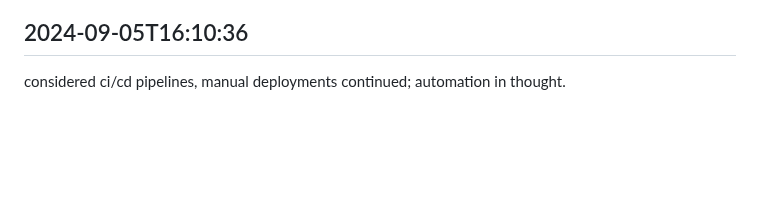
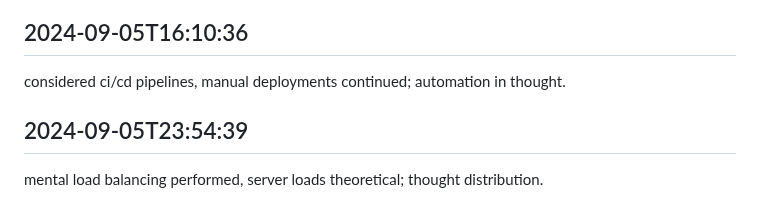
Before and after one commit to mrsandy1965/colabrate, a Markdown page: worklog.md, the part around the change. GitHub-like rendering; blank space fills up the shorter version.

Commit message:
sorted everything out

```diff
--- a/worklog.md
+++ b/worklog.md
@@ -2940,3 +2940,6 @@ explored edge cases mentally, test cases not yet written; proactive thinking.
 
 ## 2024-09-05T16:10:36
 considered ci/cd pipelines, manual deployments continued; automation in thought.
+
+## 2024-09-05T23:54:39
+mental load balancing performed, server loads theoretical; thought distribution.
```
